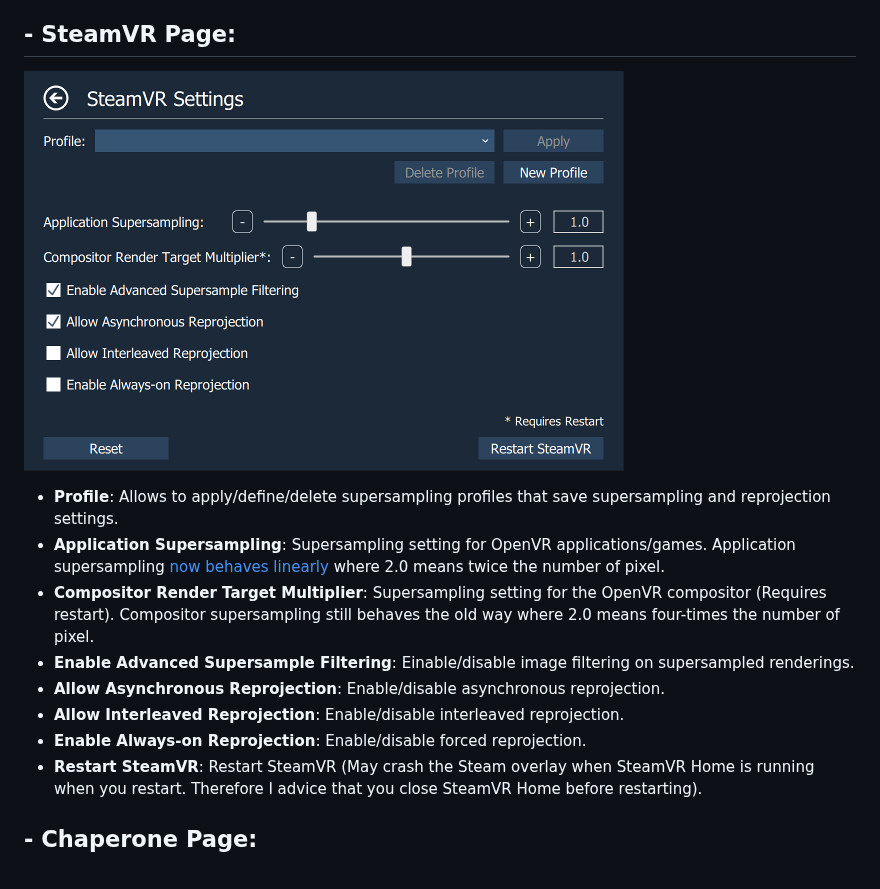
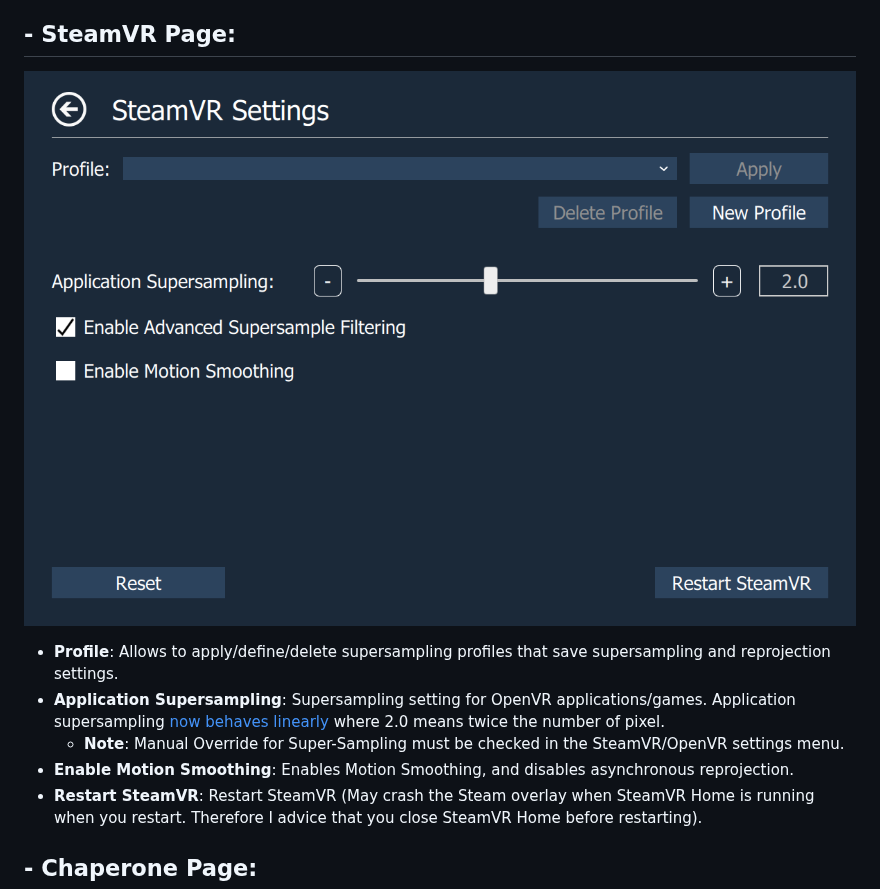
Before and after one commit to OpenVR-Advanced-Settings/OpenVR-AdvancedSettings, a Markdown page: Readme.md, the part around the change. Drawn GitHub-style; pictures changed too: docs/screenshots/SteamVRPage.png.

```diff
--- a/Readme.md
+++ b/Readme.md
@@ -126,11 +126,8 @@ If you want to try latest and greatest unreleased features, you can download lat
 
 - **Profile**: Allows to apply/define/delete supersampling profiles that save supersampling and reprojection settings.
 - **Application Supersampling**: Supersampling setting for OpenVR applications/games. Application supersampling [now behaves linearly](https://steamcommunity.com/games/250820/announcements/detail/1256913672017664045) where 2.0 means twice the number of pixel.
-- **Compositor Render Target Multiplier**: Supersampling setting for the OpenVR compositor (Requires restart). Compositor supersampling still behaves the old way where 2.0 means four-times the number of pixel.
-- **Enable Advanced Supersample Filtering**: Einable/disable image filtering on supersampled renderings.
-- **Allow Asynchronous Reprojection**: Enable/disable asynchronous reprojection.
-- **Allow Interleaved Reprojection**: Enable/disable interleaved reprojection.
-- **Enable Always-on Reprojection**: Enable/disable forced reprojection.
+  - **Note**: Manual Override for Super-Sampling must be checked in the SteamVR/OpenVR settings menu.
+- **Enable Motion Smoothing**: Enables Motion Smoothing, and disables asynchronous reprojection.
 - **Restart SteamVR**: Restart SteamVR (May crash the Steam overlay when SteamVR Home is running when you restart. Therefore I advice that you close SteamVR Home before restarting).
 
 <a name="chaperone_page"></a>
```
Also changed, not shown: 2 other files.
